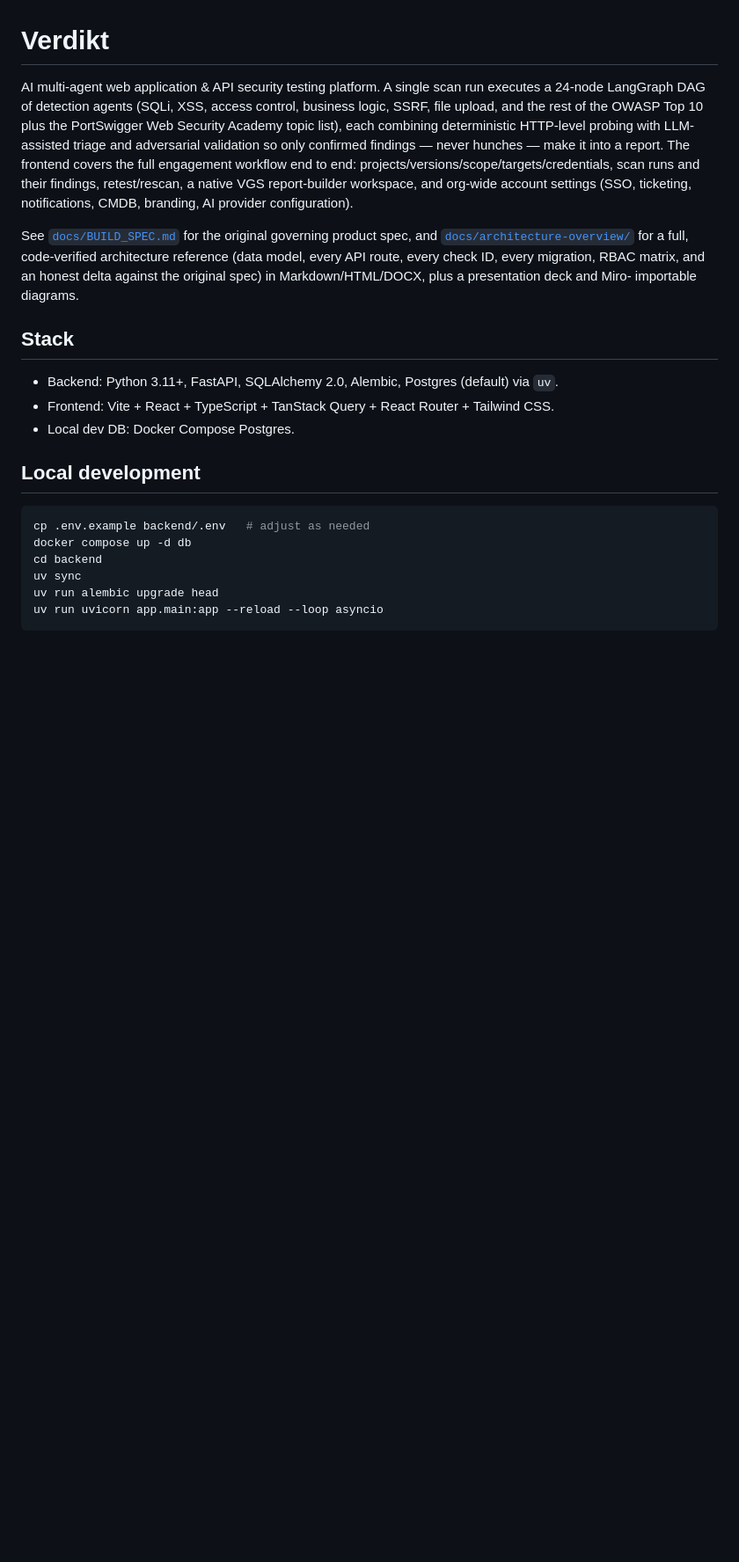
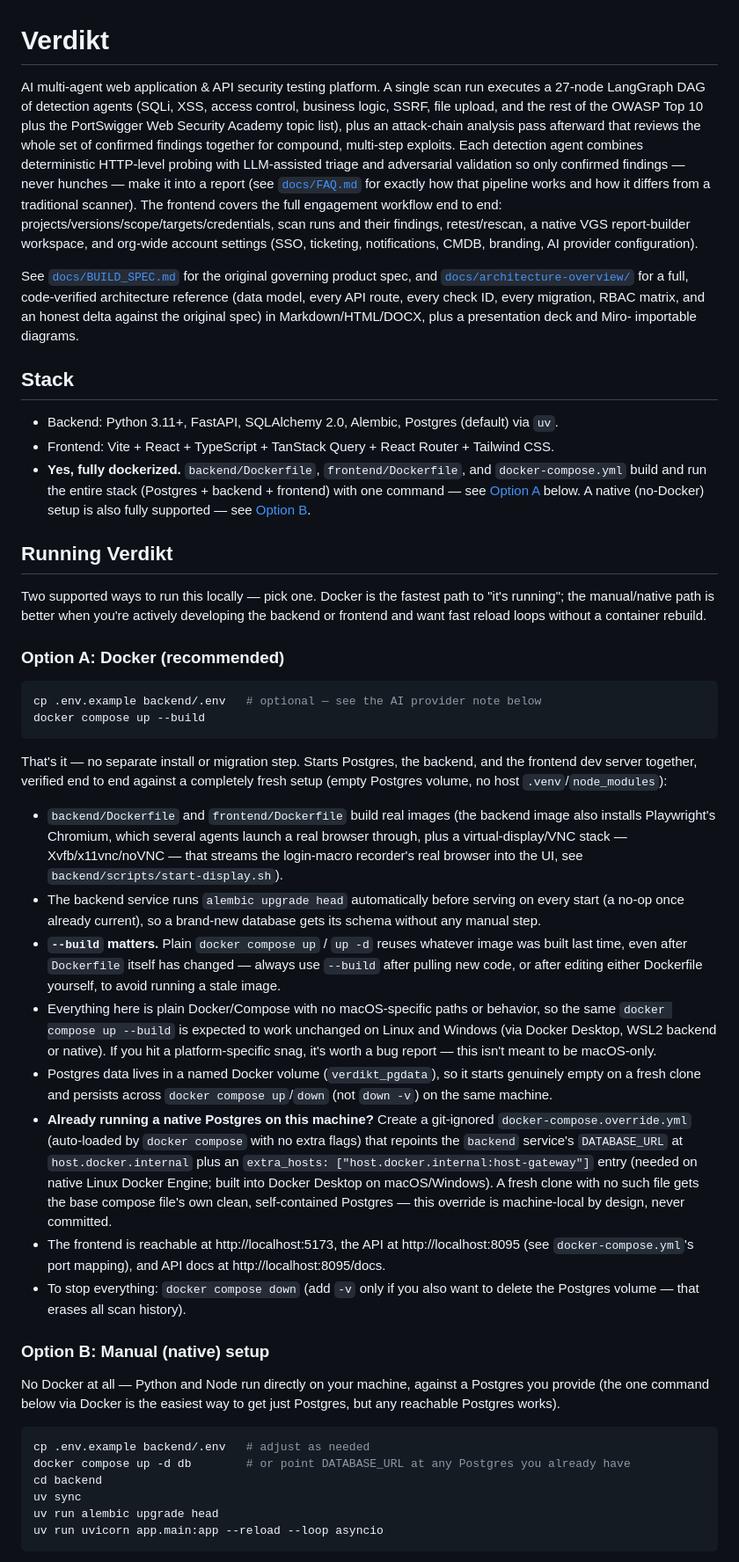
Before and after one commit to mudigondabhanu85/verdikt, a Markdown page: README.md, the part around one of its changes. Shown at 88% size. GitHub-like rendering; blank space fills up the shorter version.

````diff
--- a/README.md
+++ b/README.md
@@ -1,12 +1,16 @@
 # Verdikt
 
 AI multi-agent web application & API security testing platform. A single scan
-run executes a 24-node LangGraph DAG of detection agents (SQLi, XSS, access
+run executes a 27-node LangGraph DAG of detection agents (SQLi, XSS, access
 control, business logic, SSRF, file upload, and the rest of the OWASP Top 10
-plus the PortSwigger Web Security Academy topic list), each combining
+plus the PortSwigger Web Security Academy topic list), plus an attack-chain
+analysis pass afterward that reviews the whole set of confirmed findings
+together for compound, multi-step exploits. Each detection agent combines
 deterministic HTTP-level probing with LLM-assisted triage and adversarial
 validation so only confirmed findings — never hunches — make it into a
-report. The frontend covers the full engagement workflow end to end:
+report (see [`docs/FAQ.md`](docs/FAQ.md) for exactly how that pipeline works
+and how it differs from a traditional scanner). The frontend covers the
+full engagement workflow end to end:
 projects/versions/scope/targets/credentials, scan runs and their findings,
 retest/rescan, a native VGS report-builder workspace, and org-wide
 account settings (SSO, ticketing, notifications, CMDB, branding, AI provider
@@ -24,13 +28,73 @@ importable diagrams.
 
 - Backend: Python 3.11+, FastAPI, SQLAlchemy 2.0, Alembic, Postgres (default) via `uv`.
 - Frontend: Vite + React + TypeScript + TanStack Query + React Router + Tailwind CSS.
-- Local dev DB: Docker Compose Postgres.
+- **Yes, fully dockerized.** `backend/Dockerfile`, `frontend/Dockerfile`, and
+  `docker-compose.yml` build and run the entire stack (Postgres + backend +
+  frontend) with one command — see [Option A](#option-a-docker-recommended)
+  below. A native (no-Docker) setup is also fully supported — see
+  [Option B](#option-b-manual-native-setup).
 
-## Local development
+## Running Verdikt
+
+Two supported ways to run this locally — pick one. Docker is the fastest
+path to "it's running"; the manual/native path is better when you're
+actively developing the backend or frontend and want fast reload loops
+without a container rebuild.
+
+### Option A: Docker (recommended)
+
+```bash
+cp .env.example backend/.env   # optional — see the AI provider note below
+docker compose up --build
+```
+
+That's it — no separate install or migration step. Starts Postgres, the
+backend, and the frontend dev server together, verified end to end against a
+completely fresh setup (empty Postgres volume, no host `.venv`/`node_modules`):
+
+- `backend/Dockerfile` and `frontend/Dockerfile` build real images (the backend
+  image also installs Playwright's Chromium, which several agents launch a real
+  browser through, plus a virtual-display/VNC stack — Xvfb/x11vnc/noVNC — that
+  streams the login-macro recorder's real browser into the UI, see
+  `backend/scripts/start-display.sh`).
+- The backend service runs `alembic upgrade head` automatically before serving
+  on every start (a no-op once already current), so a brand-new database gets
+  its schema without any manual step.
+- **`--build` matters.** Plain `docker compose up` / `up -d` reuses whatever
+  image was built last time, even after `Dockerfile` itself has changed —
+  always use `--build` after pulling new code, or after editing either
+  Dockerfile yourself, to avoid running a stale image.
+- Everything here is plain Docker/Compose with no macOS-specific paths or
+  behavior, so the same `docker compose up --build` is expected to work
+  unchanged on Linux and Windows (via Docker Desktop, WSL2 backend or native).
+  If you hit a platform-specific snag, it's worth a bug report — this isn't
+  meant to be macOS-only.
+- Postgres data lives in a named Docker volume (`verdikt_pgdata`), so it
+  starts genuinely empty on a fresh clone and persists across
+  `docker compose up`/`down` (not `down -v`) on the same machine.
+- **Already running a native Postgres on this machine?** Create a
+  git-ignored `docker-compose.override.yml` (auto-loaded by `docker compose`
+  with no extra flags) that repoints the `backend` service's
+  `DATABASE_URL` at `host.docker.internal` plus an `extra_hosts:
+  ["host.docker.internal:host-gateway"]` entry (needed on native Linux
+  Docker Engine; built into Docker Desktop on macOS/Windows). A fresh clone
+  with no such file gets the base compose file's own clean, self-contained
+  Postgres — this override is machine-local by design, never committed.
+- The frontend is reachable at http://localhost:5173, the API at
+  http://localhost:8095 (see `docker-compose.yml`'s port mapping), and API
+  docs at http://localhost:8095/docs.
+- To stop everything: `docker compose down` (add `-v` only if you also want
+  to delete the Postgres volume — that erases all scan history).
+
+### Option B: Manual (native) setup
+
+No Docker at all — Python and Node run directly on your machine, against a
+Postgres you provide (the one command below via Docker is the easiest way to
+get just Postgres, but any reachable Postgres works).
 
 ```bash
 cp .env.example backend/.env   # adjust as needed
-docker compose up -d db
+docker compose up -d db        # or point DATABASE_URL at any Postgres you already have
 cd backend
 uv sync
 uv run alembic upgrade head
````
Also changed, not shown: other parts of README.md (+31 -50 lines), docs/FAQ.md (added, +295 -0 lines).
